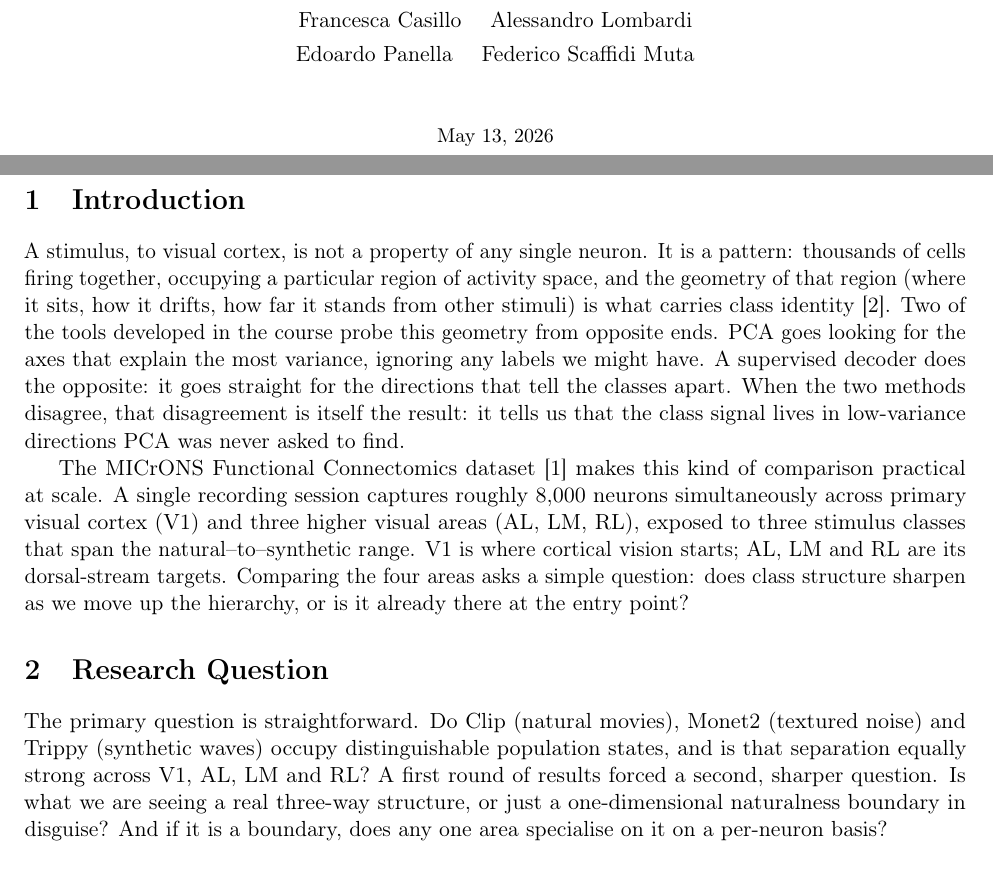
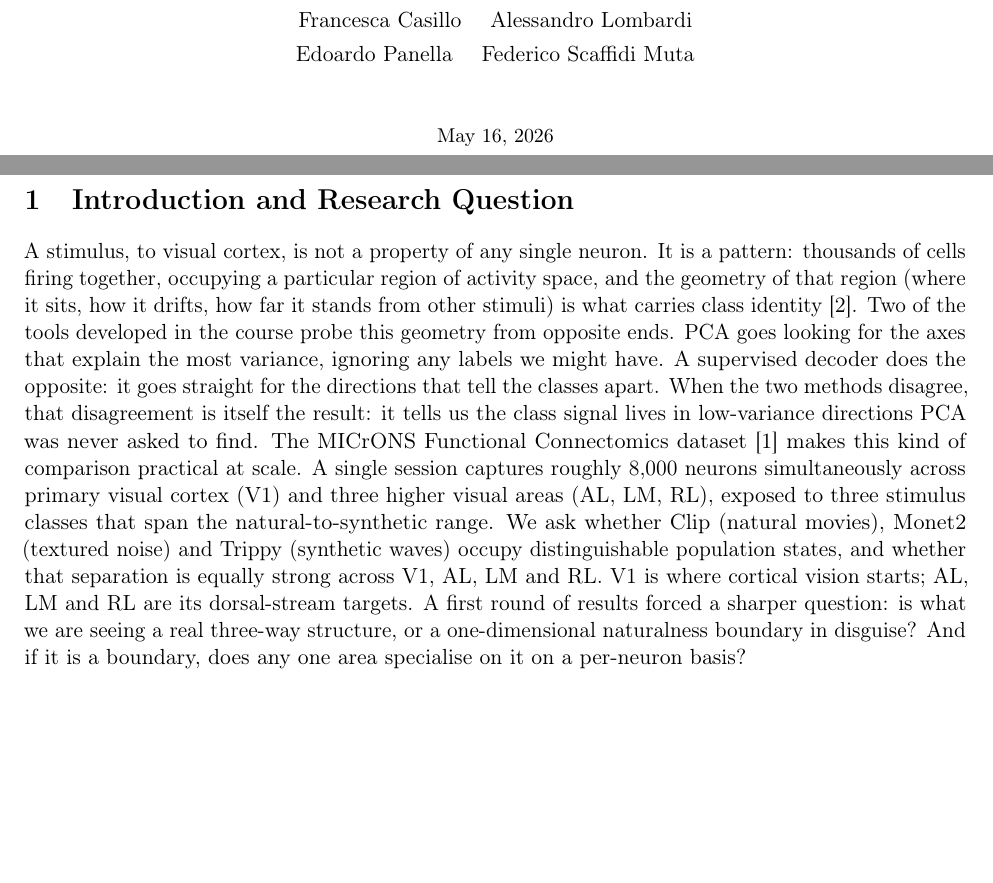
Before and after one commit to federicoscaffidi/lowdim-neuron-dynamics, a LaTeX document (report/report.tex): two parts of pages 1 and 2 of 12 before the commit and two parts of pages 1 and 2 of 11 after it, joined at a grey line, cut so that both start at the same text, the shorter picture padded with empty space. Compiled offline with pdfLaTeX.

Commit message:
report, code final

```diff
--- a/report/report.tex
+++ b/report/report.tex
@@ -49,20 +49,15 @@
     Edoardo Panella \quad Federico Scaffidi Muta
   }\\[2.5em]
 
-  {\small May 13, 2026}
+  {\small May 16, 2026}
 
   \vspace*{\fill}
 \end{titlepage}
 
 % =============================================================
-\section{Introduction}
-A stimulus, to visual cortex, is not a property of any single neuron. It is a pattern: thousands of cells firing together, occupying a particular region of activity space, and the geometry of that region (where it sits, how it drifts, how far it stands from other stimuli) is what carries class identity~\cite{dayan2001}. Two of the tools developed in the course probe this geometry from opposite ends. PCA goes looking for the axes that explain the most variance, ignoring any labels we might have. A supervised decoder does the opposite: it goes straight for the directions that tell the classes apart. When the two methods disagree, that disagreement is itself the result: it tells us that the class signal lives in low-variance directions PCA was never asked to find.
-
-The MICrONS Functional Connectomics dataset~\cite{microns2025} makes this kind of comparison practical at scale. A single recording session captures roughly 8{,}000 neurons simultaneously across primary visual cortex (V1) and three higher visual areas (AL, LM, RL), exposed to three stimulus classes that span the natural--to--synthetic range. V1 is where cortical vision starts; AL, LM and RL are its dorsal-stream targets. Comparing the four areas asks a simple question: does class structure sharpen as we move up the hierarchy, or is it already there at the entry point?
-
-% =============================================================
-\section{Research Question}
-The primary question is straightforward. Do Clip (natural movies), Monet2 (textured noise) and Trippy (synthetic waves) occupy distinguishable population states, and is that separation equally strong across V1, AL, LM and RL? A first round of results forced a second, sharper question. Is what we are seeing a real three-way structure, or just a one-dimensional naturalness boundary in disguise? And if it is a boundary, does any one area specialise on it on a per-neuron basis?
+\section{Introduction and Research Question}
+A stimulus, to visual cortex, is not a property of any single neuron. It is a pattern: thousands of cells firing together, occupying a particular region of activity space, and the geometry of that region (where it sits, how it drifts, how far it stands from other stimuli) is what carries class identity~\cite{dayan2001}. Two of the tools developed in the course probe this geometry from opposite ends. PCA goes looking for the axes that explain the most variance, ignoring any labels we might have. A supervised decoder does the opposite: it goes straight for the directions that tell the classes apart. When the two methods disagree, that disagreement is itself the result: it tells us the class signal lives in low-variance directions PCA was never asked to find.
+The MICrONS Functional Connectomics dataset~\cite{microns2025} makes this kind of comparison practical at scale. A single session captures roughly 8{,}000 neurons simultaneously across primary visual cortex (V1) and three higher visual areas (AL, LM, RL), exposed to three stimulus classes that span the natural-to-synthetic range. We ask whether Clip (natural movies), Monet2 (textured noise) and Trippy (synthetic waves) occupy distinguishable population states, and whether that separation is equally strong across V1, AL, LM and RL. V1 is where cortical vision starts; AL, LM and RL are its dorsal-stream targets. A first round of results forced a sharper question: is what we are seeing a real three-way structure, or a one-dimensional naturalness boundary in disguise? And if it is a boundary, does any one area specialise on it on a per-neuron basis?
 
 % =============================================================
 \section{Methodology}
```
Also changed, not shown: report/report.pdf, 4 other files.
